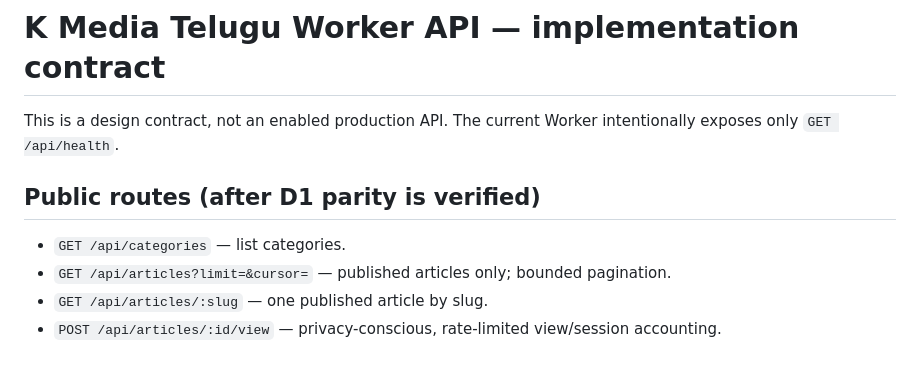
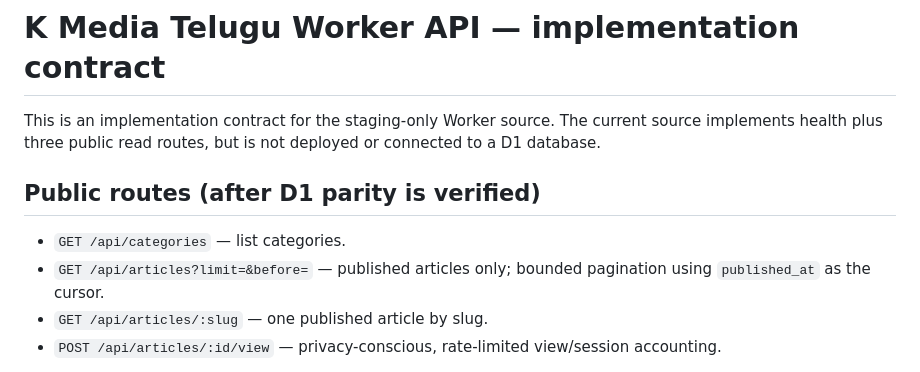
Before and after one commit to kmediateluguweb/kmediateluguweb.github.io, a Markdown page: cloudflare/worker/API_CONTRACT.md, the part around the change. Rendered like a GitHub page.

Commit message:
Correct Worker API contract to match implemented routes

```diff
--- a/cloudflare/worker/API_CONTRACT.md
+++ b/cloudflare/worker/API_CONTRACT.md
@@ -1,11 +1,11 @@
 # K Media Telugu Worker API — implementation contract
 
-This is a design contract, not an enabled production API. The current Worker intentionally exposes only `GET /api/health`.
+This is an implementation contract for the staging-only Worker source. The current source implements health plus three public read routes, but is not deployed or connected to a D1 database.
 
 ## Public routes (after D1 parity is verified)
 
 - `GET /api/categories` — list categories.
-- `GET /api/articles?limit=&cursor=` — published articles only; bounded pagination.
+- `GET /api/articles?limit=&before=` — published articles only; bounded pagination using `published_at` as the cursor.
 - `GET /api/articles/:slug` — one published article by slug.
 - `POST /api/articles/:id/view` — privacy-conscious, rate-limited view/session accounting.
 
```
